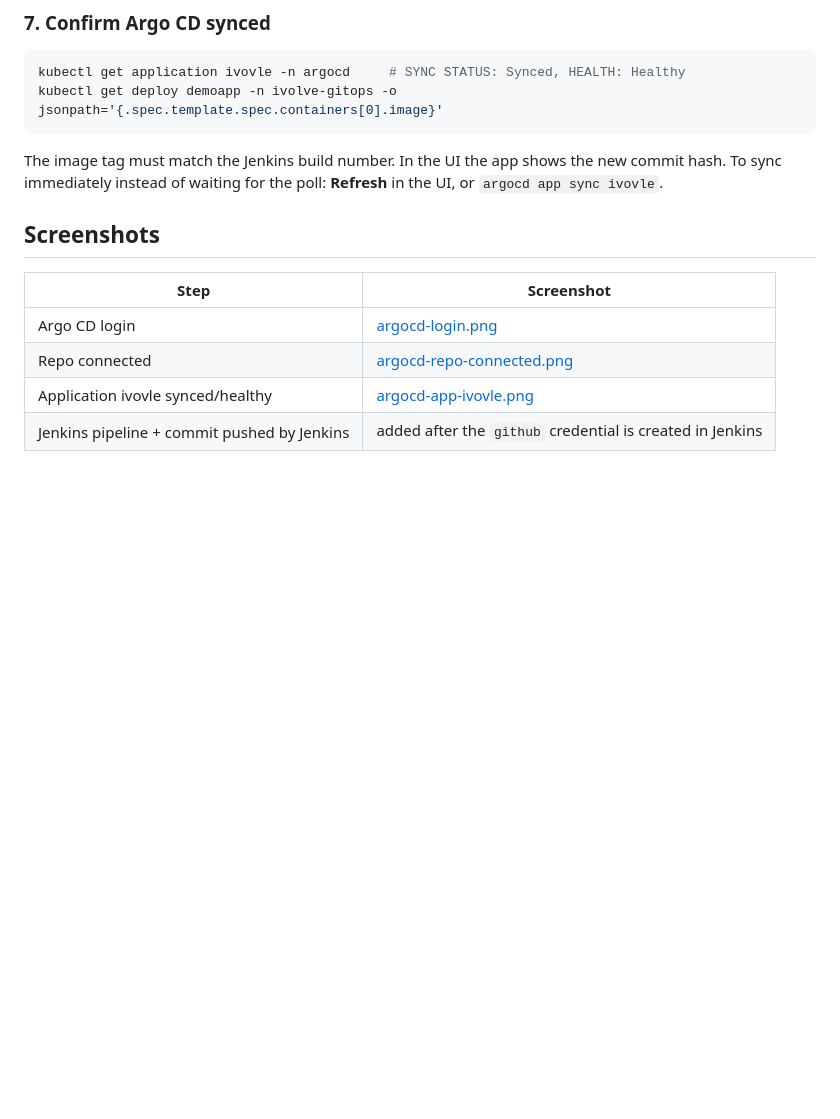
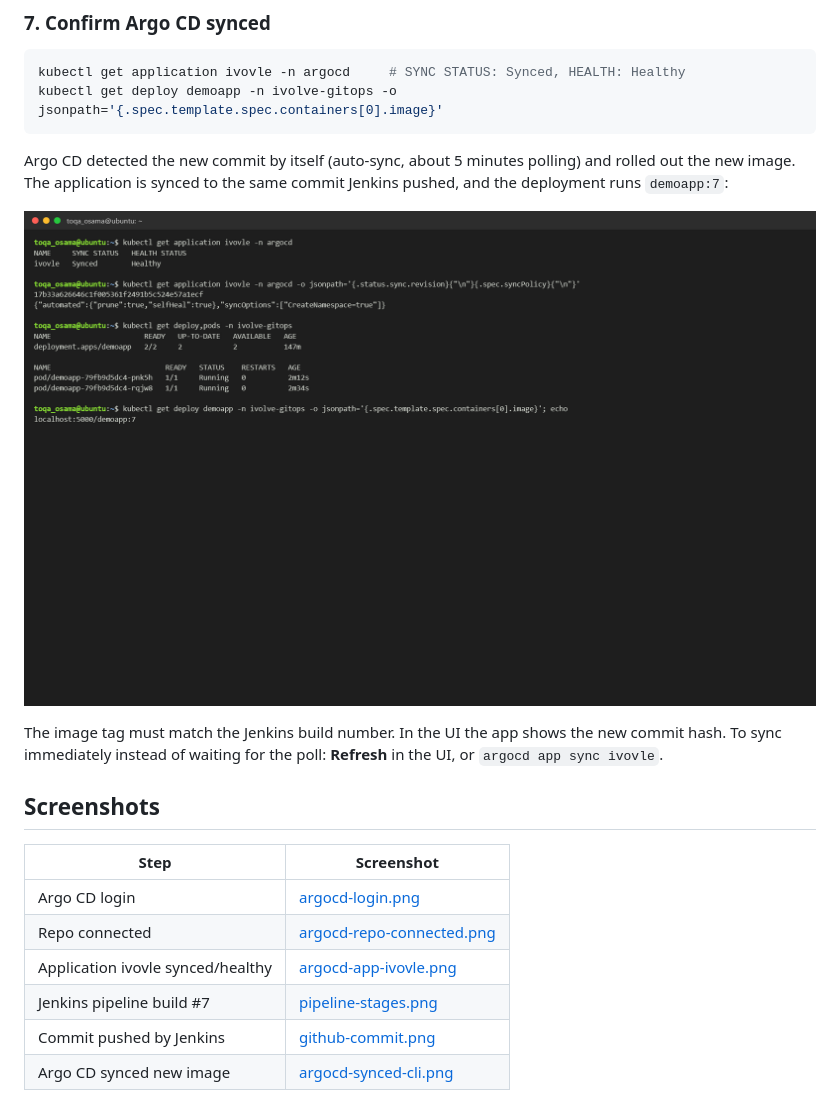
Before and after one commit to toqaosama/IvolveT, a Markdown page: lab-23/README.md, the part around one of its changes. Drawn GitHub-style; pictures changed too: lab-23/screenshots/argocd-synced-cli.png (added); blank space fills up the shorter version.

````diff
--- a/lab-23/README.md
+++ b/lab-23/README.md
@@ -152,6 +158,11 @@ Update image to localhost:5000/demoapp:<build> [skip ci]
 kubectl get application ivovle -n argocd     # SYNC STATUS: Synced, HEALTH: Healthy
 kubectl get deploy demoapp -n ivolve-gitops -o jsonpath='{.spec.template.spec.containers[0].image}'
 ```
+
+Argo CD detected the new commit by itself (auto-sync, about 5 minutes polling) and rolled out the
+new image. The application is synced to the same commit Jenkins pushed, and the deployment runs `demoapp:7`:
+
+![Argo CD synced to the Jenkins commit](screenshots/argocd-synced-cli.png)
 
 The image tag must match the Jenkins build number. In the UI the app shows the new commit hash.
 To sync immediately instead of waiting for the poll: **Refresh** in the UI, or
@@ -164,4 +175,6 @@ To sync immediately instead of waiting for the poll: **Refresh** in the UI, or
 | Argo CD login | [argocd-login.png](screenshots/argocd-login.png) |
 | Repo connected | [argocd-repo-connected.png](screenshots/argocd-repo-connected.png) |
 | Application ivovle synced/healthy | [argocd-app-ivovle.png](screenshots/argocd-app-ivovle.png) |
-| Jenkins pipeline + commit pushed by Jenkins | added after the `github` credential is created in Jenkins |
+| Jenkins pipeline build #7 | [pipeline-stages.png](screenshots/pipeline-stages.png) |
+| Commit pushed by Jenkins | [github-commit.png](screenshots/github-commit.png) |
+| Argo CD synced new image | [argocd-synced-cli.png](screenshots/argocd-synced-cli.png) |
````
Also changed, not shown: other parts of lab-23/README.md (+8 -2 lines), lab-23/screenshots/github-commit.png (added), lab-23/screenshots/pipeline-stages.png (added).
